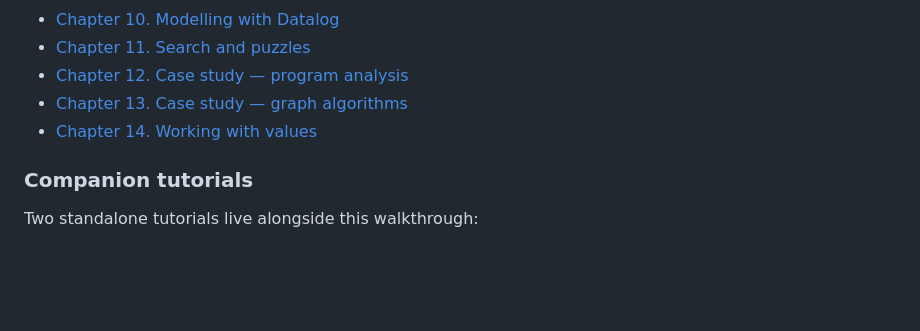
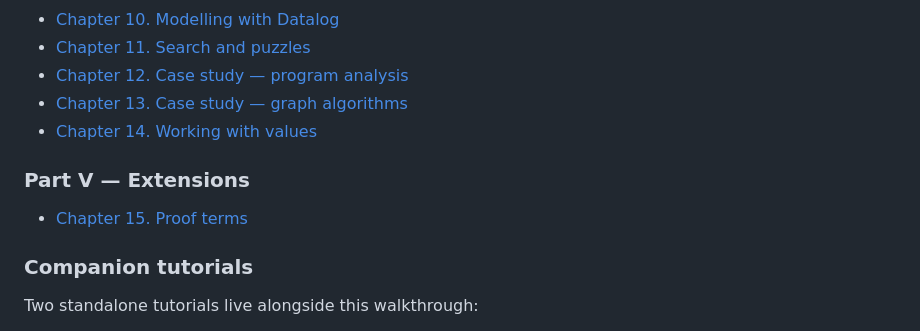
Before and after one commit to max-schaefer/datamog, a Markdown page: doc/walkthrough/README.md, the part around the change. GitHub-like rendering; blank space fills up the shorter version.

```diff
--- a/doc/walkthrough/README.md
+++ b/doc/walkthrough/README.md
@@ -91,6 +91,10 @@ the browser.
 - [Chapter 13. Case study — graph algorithms](13-graphs.md)
 - [Chapter 14. Working with values](14-json.md)
 
+### Part V — Extensions
+
+- [Chapter 15. Proof terms](15-proof-terms.md)
+
 ### Companion tutorials
 
 Two standalone tutorials live alongside this walkthrough:
```
Also changed, not shown: doc/walkthrough/14-json.md (+1 -1 lines), doc/walkthrough/15-proof-terms.md (added, +191 -0 lines).
